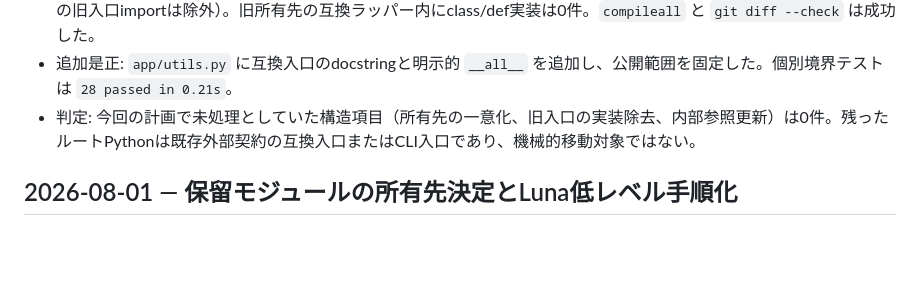
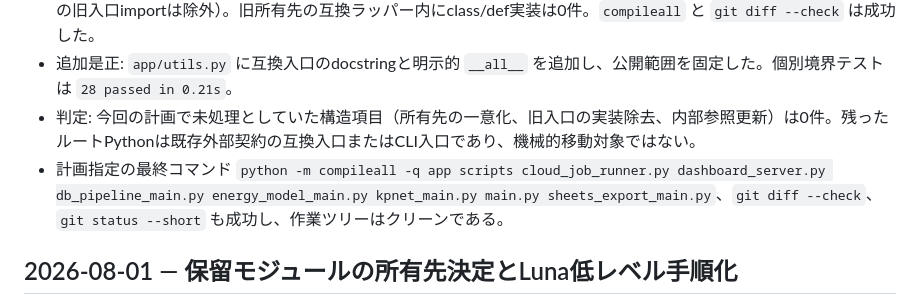
Before and after one commit to nobunora/SolerControler, a Markdown page: refactoring_progress.md, the part around the change. GitHub-like rendering; blank space fills up the shorter version.

Commit message:
docs: record final compile validation

```diff
--- a/refactoring_progress.md
+++ b/refactoring_progress.md
@@ -734,6 +734,7 @@
 - 機械検査: wildcard import、`TODO`/`FIXME`/`XXX`/`HACK` は0件。旧5モジュールからの内部importは0件（互換性テストの旧入口importは除外）。旧所有先の互換ラッパー内にclass/def実装は0件。`compileall` と `git diff --check` は成功した。
 - 追加是正: `app/utils.py` に互換入口のdocstringと明示的 `__all__` を追加し、公開範囲を固定した。個別境界テストは `28 passed in 0.21s`。
 - 判定: 今回の計画で未処理としていた構造項目（所有先の一意化、旧入口の実装除去、内部参照更新）は0件。残ったルートPythonは既存外部契約の互換入口またはCLI入口であり、機械的移動対象ではない。
+- 計画指定の最終コマンド `python -m compileall -q app scripts cloud_job_runner.py dashboard_server.py db_pipeline_main.py energy_model_main.py kpnet_main.py main.py sheets_export_main.py`、`git diff --check`、`git status --short` も成功し、作業ツリーはクリーンである。
 
 ## 2026-08-01 — 保留モジュールの所有先決定とLuna低レベル手順化
 
```
